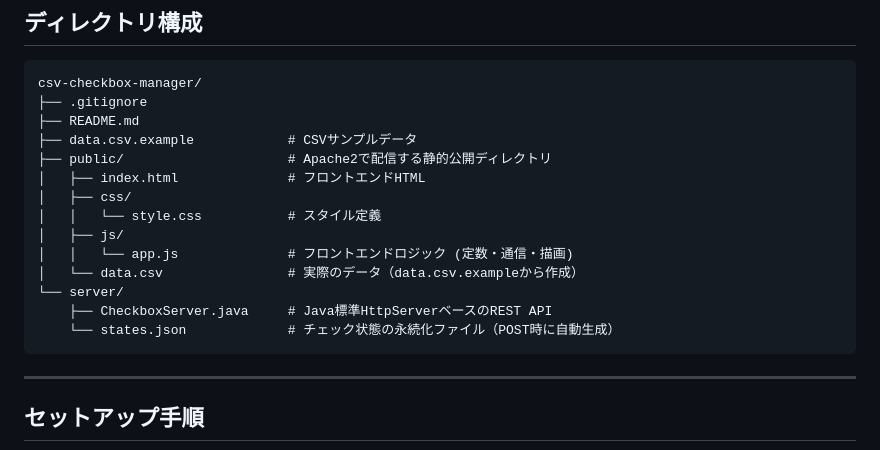
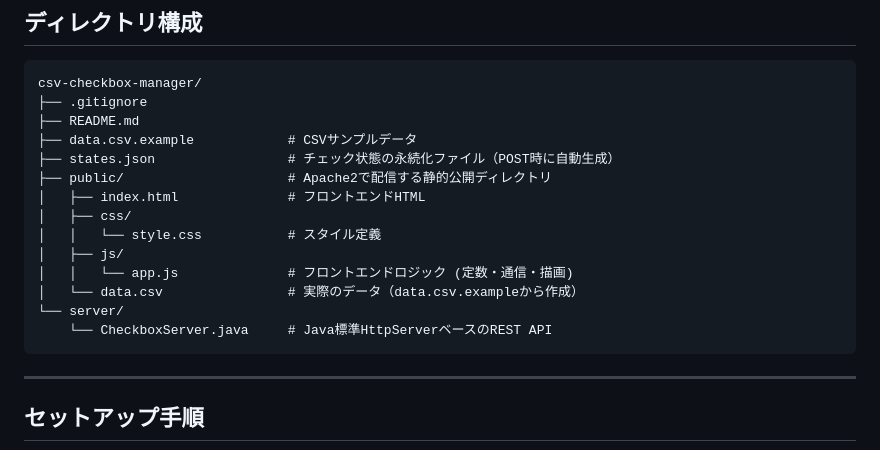
Before and after one commit to qack-dev/csv-checkbox-manager, a Markdown page: README.md, the part around the change. GitHub-like rendering.

Commit message:
ディレクトリ構成の修正

````diff
--- a/README.md
+++ b/README.md
@@ -42,6 +42,7 @@ csv-checkbox-manager/
 ├── .gitignore
 ├── README.md
 ├── data.csv.example            # CSVサンプルデータ
+├── states.json                 # チェック状態の永続化ファイル（POST時に自動生成）
 ├── public/                     # Apache2で配信する静的公開ディレクトリ
 │   ├── index.html              # フロントエンドHTML
 │   ├── css/
@@ -50,8 +51,7 @@ csv-checkbox-manager/
 │   │   └── app.js              # フロントエンドロジック (定数・通信・描画)
 │   └── data.csv                # 実際のデータ（data.csv.exampleから作成）
 └── server/
-    ├── CheckboxServer.java     # Java標準HttpServerベースのREST API
-    └── states.json             # チェック状態の永続化ファイル（POST時に自動生成）
+    └── CheckboxServer.java     # Java標準HttpServerベースのREST API
 ```
 
 ---
````
